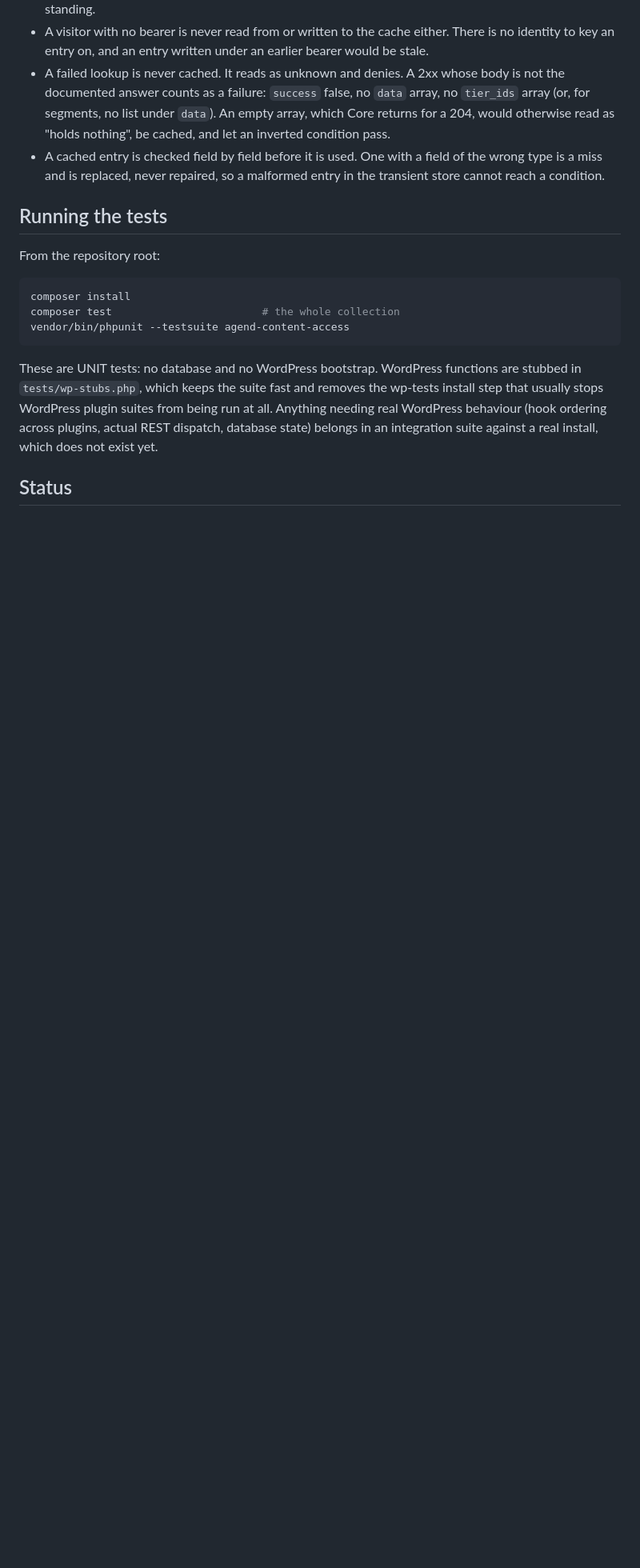
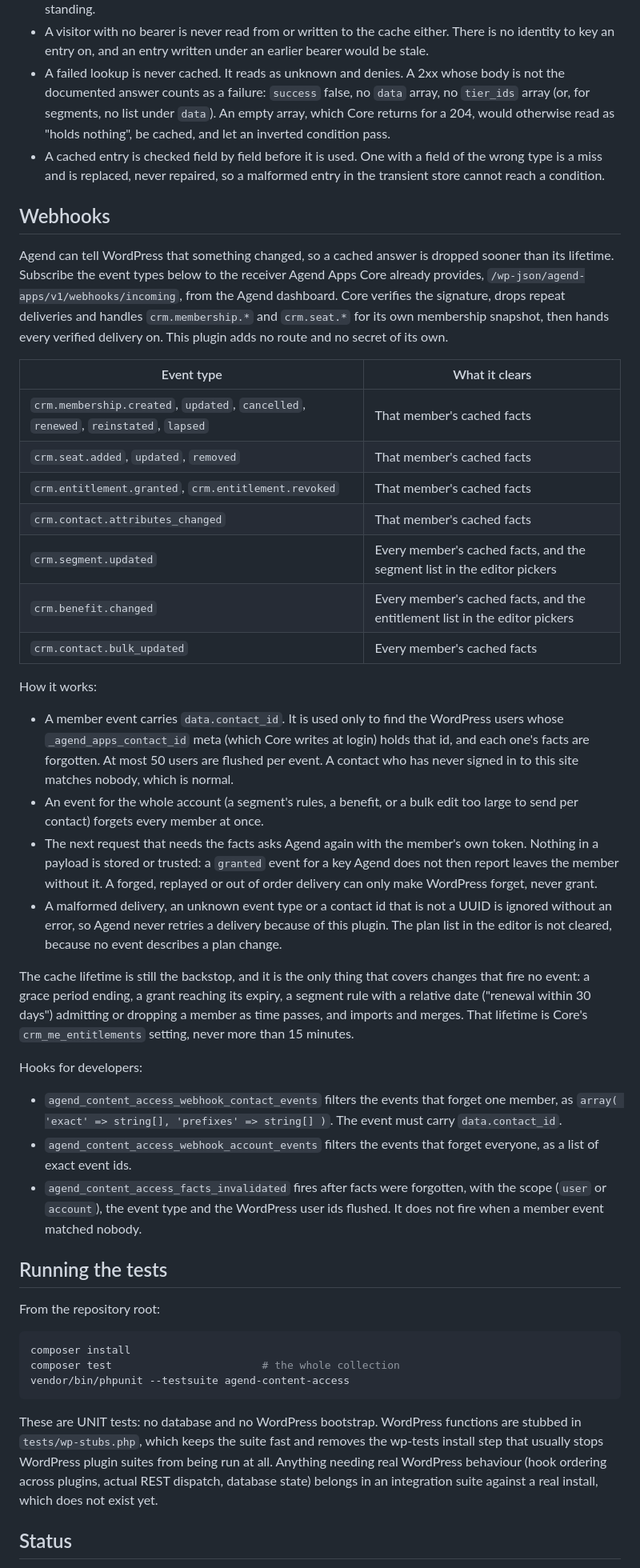
Before and after one commit to Agend-Systems/agend-wordpress-plugins, a Markdown page: agend-content-access/README.md, the part around one of its changes. Shown at 80% size. GitHub-like rendering; blank space fills up the shorter version.

```diff
--- a/agend-content-access/README.md
+++ b/agend-content-access/README.md
@@ -364,6 +363,59 @@ Rules the cache keeps:
 - A cached entry is checked field by field before it is used. One with a field of
   the wrong type is a miss and is replaced, never repaired, so a malformed entry
   in the transient store cannot reach a condition.
+
+## Webhooks
+
+Agend can tell WordPress that something changed, so a cached answer is dropped
+sooner than its lifetime. Subscribe the event types below to the receiver Agend
+Apps Core already provides, `/wp-json/agend-apps/v1/webhooks/incoming`, from the
+Agend dashboard. Core verifies the signature, drops repeat deliveries and handles
+`crm.membership.*` and `crm.seat.*` for its own membership snapshot, then hands
+every verified delivery on. This plugin adds no route and no secret of its own.
+
+| Event type | What it clears |
+| --- | --- |
+| `crm.membership.created`, `updated`, `cancelled`, `renewed`, `reinstated`, `lapsed` | That member's cached facts |
+| `crm.seat.added`, `updated`, `removed` | That member's cached facts |
+| `crm.entitlement.granted`, `crm.entitlement.revoked` | That member's cached facts |
+| `crm.contact.attributes_changed` | That member's cached facts |
+| `crm.segment.updated` | Every member's cached facts, and the segment list in the editor pickers |
+| `crm.benefit.changed` | Every member's cached facts, and the entitlement list in the editor pickers |
+| `crm.contact.bulk_updated` | Every member's cached facts |
+
+How it works:
+
+- A member event carries `data.contact_id`. It is used only to find the WordPress
+  users whose `_agend_apps_contact_id` meta (which Core writes at login) holds that
+  id, and each one's facts are forgotten. At most 50 users are flushed per event.
+  A contact who has never signed in to this site matches nobody, which is normal.
+- An event for the whole account (a segment's rules, a benefit, or a bulk edit
+  too large to send per contact) forgets every member at once.
+- The next request that needs the facts asks Agend again with the member's own
+  token. Nothing in a payload is stored or trusted: a `granted` event for a key
+  Agend does not then report leaves the member without it. A forged, replayed or
+  out of order delivery can only make WordPress forget, never grant.
+- A malformed delivery, an unknown event type or a contact id that is not a UUID
+  is ignored without an error, so Agend never retries a delivery because of this
+  plugin. The plan list in the editor is not cleared, because no event describes
+  a plan change.
+
+The cache lifetime is still the backstop, and it is the only thing that covers
+changes that fire no event: a grace period ending, a grant reaching its expiry,
+a segment rule with a relative date ("renewal within 30 days") admitting or
+dropping a member as time passes, and imports and merges. That lifetime is
+Core's `crm_me_entitlements` setting, never more than 15 minutes.
+
+Hooks for developers:
+
+- `agend_content_access_webhook_contact_events` filters the events that forget one
+  member, as `array( 'exact' => string[], 'prefixes' => string[] )`. The event
+  must carry `data.contact_id`.
+- `agend_content_access_webhook_account_events` filters the events that forget
+  everyone, as a list of exact event ids.
+- `agend_content_access_facts_invalidated` fires after facts were forgotten, with
+  the scope (`user` or `account`), the event type and the WordPress user ids
+  flushed. It does not fire when a member event matched nobody.
 
 ## Running the tests
 
```
Also changed, not shown: other parts of agend-content-access/README.md (+2 -3 lines), docs/PLAN-content-access-blocks-segments-entitlements.md (+36 -19 lines).
